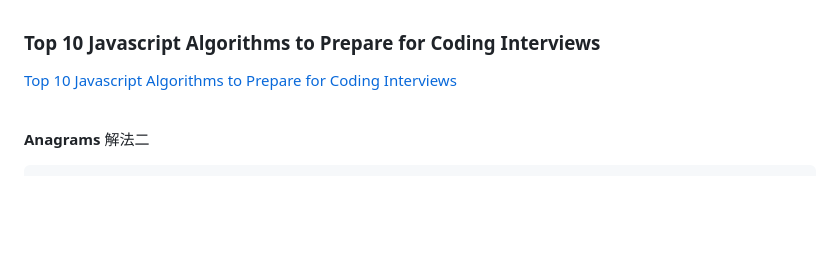
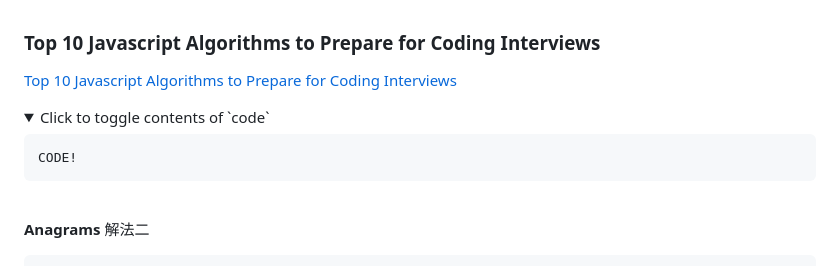
Before and after one commit to BurnettMiao/Miao-Learning-Notes, a Markdown page: JavaScript/Top 10 Javascript Algorithms to Prepare for Coding Interviews/learning notes.md, the part around the change. Drawn GitHub-style; folded sections open; blank space fills up the shorter version.

Commit message:
測試markdown 的 toggle功能

````diff
--- a/JavaScript/Top 10 Javascript Algorithms to Prepare for Coding Interviews/learning notes.md
+++ b/JavaScript/Top 10 Javascript Algorithms to Prepare for Coding Interviews/learning notes.md
@@ -1,6 +1,15 @@
 ### Top 10 Javascript Algorithms to Prepare for Coding Interviews
 
 [Top 10 Javascript Algorithms to Prepare for Coding Interviews](https://youtu.be/ufBbWIyKY2E?si=j0MnKvGNrHdJYiQ8)
+
+<details>
+<summary>Click to toggle contents of `code`</summary>
+
+```
+CODE!
+```
+
+</details>
 
 <br/>
 
````
Also changed, not shown: JavaScript/Codewars/7 kyu_You're a square!.md (added, +44 -0 lines).
